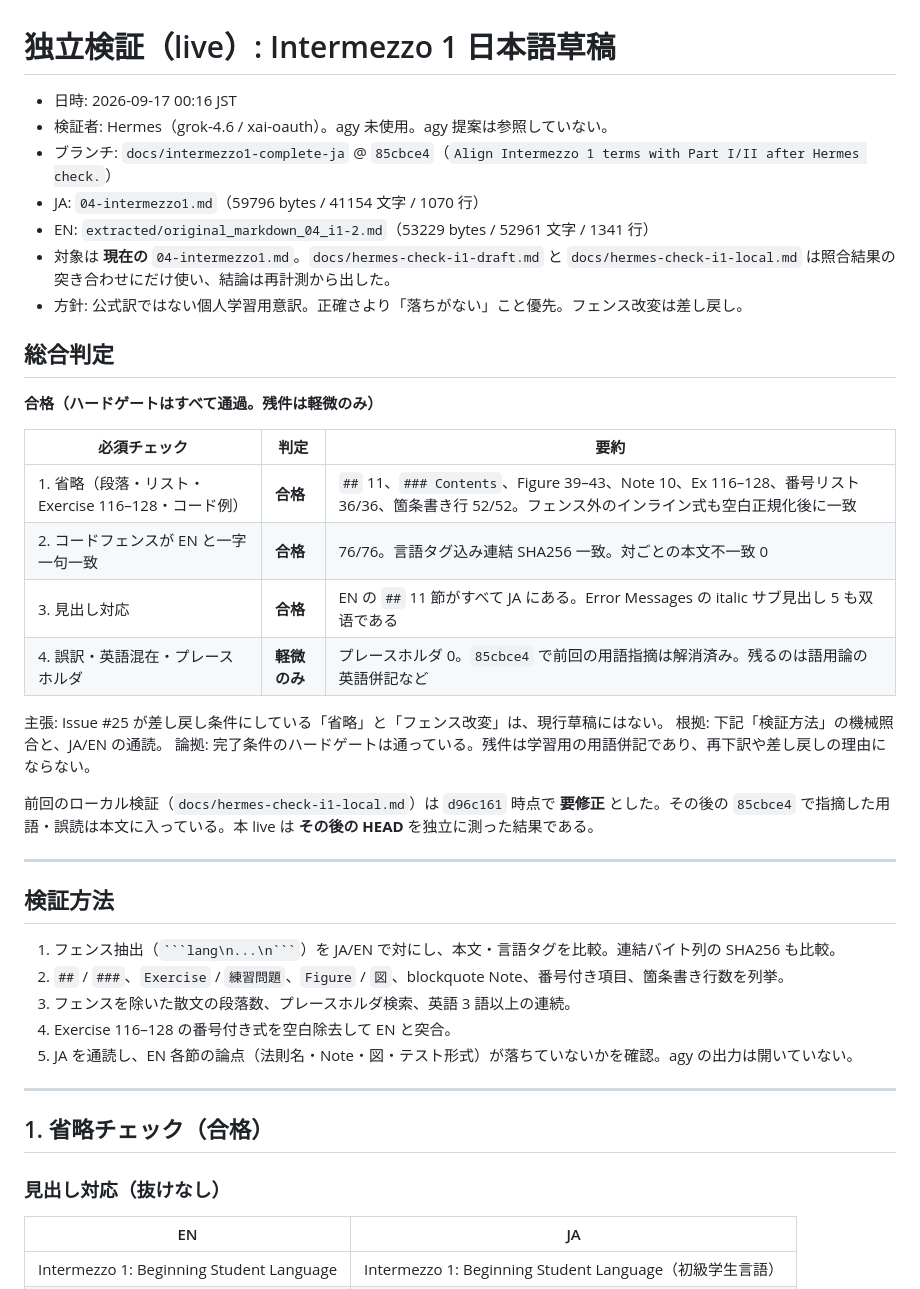
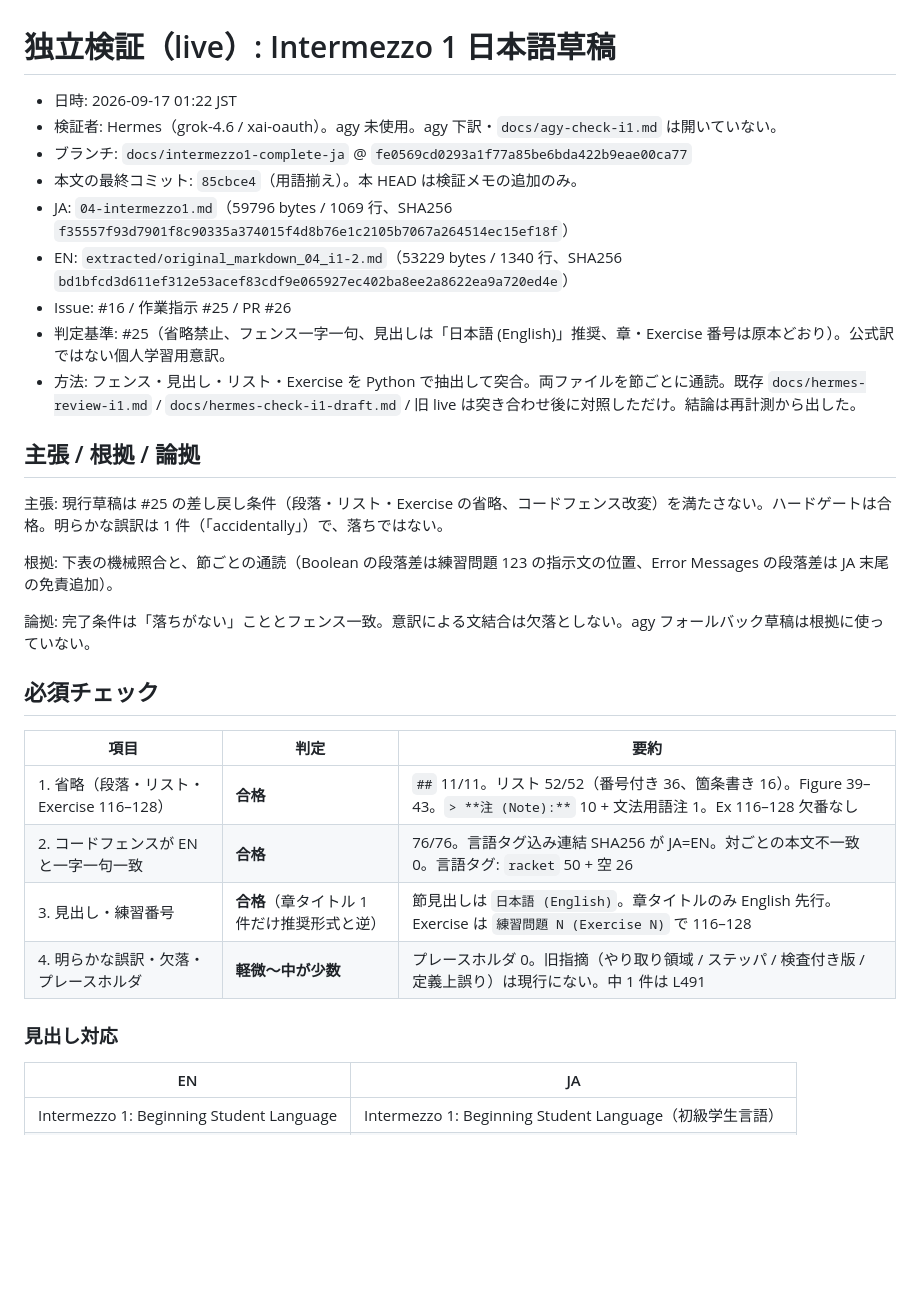
Before and after one commit to bluehive/htdp-ja-translation, a Markdown page: docs/hermes-check-i1-live.md, the part around one of its changes. GitHub-like rendering; blank space fills up the shorter version.

````diff
--- a/docs/hermes-check-i1-live.md
+++ b/docs/hermes-check-i1-live.md
@@ -1,45 +1,33 @@
 # 独立検証（live）: Intermezzo 1 日本語草稿
 
-- 日時: 2026-09-17 00:16 JST
-- 検証者: Hermes（grok-4.6 / xai-oauth）。agy 未使用。agy 提案は参照していない。
-- ブランチ: `docs/intermezzo1-complete-ja` @ `85cbce4`（`Align Intermezzo 1 terms with Part I/II after Hermes check.`）
-- JA: `04-intermezzo1.md`（59796 bytes / 41154 文字 / 1070 行）
-- EN: `extracted/original_markdown_04_i1-2.md`（53229 bytes / 52961 文字 / 1341 行）
-- 対象は **現在の** `04-intermezzo1.md`。`docs/hermes-check-i1-draft.md` と `docs/hermes-check-i1-local.md` は照合結果の突き合わせにだけ使い、結論は再計測から出した。
-- 方針: 公式訳ではない個人学習用意訳。正確さより「落ちがない」こと優先。フェンス改変は差し戻し。
+- 日時: 2026-09-17 01:22 JST
+- 検証者: Hermes（grok-4.6 / xai-oauth）。agy 未使用。agy 下訳・`docs/agy-check-i1.md` は開いていない。
+- ブランチ: `docs/intermezzo1-complete-ja` @ `fe0569cd0293a1f77a85be6bda422b9eae00ca77`
+- 本文の最終コミット: `85cbce4`（用語揃え）。本 HEAD は検証メモの追加のみ。
+- JA: `04-intermezzo1.md`（59796 bytes / 1069 行、SHA256 `f35557f93d7901f8c90335a374015f4d8b76e1c2105b7067a264514ec15ef18f`）
+- EN: `extracted/original_markdown_04_i1-2.md`（53229 bytes / 1340 行、SHA256 `bd1bfcd3d611ef312e53acef83cdf9e065927ec402ba8ee2a8622ea9a720ed4e`）
+- Issue: #16 / 作業指示 #25 / PR #26
+- 判定基準: #25（省略禁止、フェンス一字一句、見出しは「日本語 (English)」推奨、章・Exercise 番号は原本どおり）。公式訳ではない個人学習用意訳。
+- 方法: フェンス・見出し・リスト・Exercise を Python で抽出して突合。両ファイルを節ごとに通読。既存 `docs/hermes-review-i1.md` / `docs/hermes-check-i1-draft.md` / 旧 live は突き合わせ後に対照しただけ。結論は再計測から出した。
 
-## 総合判定
+## 主張 / 根拠 / 論拠
 
-**合格（ハードゲートはすべて通過。残件は軽微のみ）**
+主張: 現行草稿は #25 の差し戻し条件（段落・リスト・Exercise の省略、コードフェンス改変）を満たさない。ハードゲートは合格。明らかな誤訳は 1 件（「accidentally」）で、落ちではない。
 
-| 必須チェック | 判定 | 要約 |
+根拠: 下表の機械照合と、節ごとの通読（Boolean の段落差は練習問題 123 の指示文の位置、Error Messages の段落差は JA 末尾の免責追加）。
+
+論拠: 完了条件は「落ちがない」こととフェンス一致。意訳による文結合は欠落としない。agy フォールバック草稿は根拠に使っていない。
+
+## 必須チェック
+
+| 項目 | 判定 | 要約 |
 |---|---|---|
-| 1. 省略（段落・リスト・Exercise 116–128・コード例） | **合格** | `##` 11、`### Contents`、Figure 39–43、Note 10、Ex 116–128、番号リスト 36/36、箇条書き行 52/52。フェンス外のインライン式も空白正規化後に一致 |
-| 2. コードフェンスが EN と一字一句一致 | **合格** | 76/76。言語タグ込み連結 SHA256 一致。対ごとの本文不一致 0 |
-| 3. 見出し対応 | **合格** | EN の `##` 11 節がすべて JA にある。Error Messages の italic サブ見出し 5 も双语である |
-| 4. 誤訳・英語混在・プレースホルダ | **軽微のみ** | プレースホルダ 0。`85cbce4` で前回の用語指摘は解消済み。残るのは語用論の英語併記など |
+| 1. 省略（段落・リスト・Exercise 116–128） | **合格** | `##` 11/11。リスト 52/52（番号付き 36、箇条書き 16）。Figure 39–43。`> **注 (Note):**` 10 + 文法用語注 1。Ex 116–128 欠番なし |
+| 2. コードフェンスが EN と一字一句一致 | **合格** | 76/76。言語タグ込み連結 SHA256 が JA=EN。対ごとの本文不一致 0。言語タグ: `racket` 50 + 空 26 |
+| 3. 見出し・練習番号 | **合格**（章タイトル 1 件だけ推奨形式と逆） | 節見出しは `日本語 (English)`。章タイトルのみ English 先行。Exercise は `練習問題 N (Exercise N)` で 116–128 |
+| 4. 明らかな誤訳・欠落・プレースホルダ | **軽微〜中が少数** | プレースホルダ 0。旧指摘（やり取り領域 / ステッパ / 検査付き版 / 定義上誤り）は現行にない。中 1 件は L491 |
 
-主張: Issue #25 が差し戻し条件にしている「省略」と「フェンス改変」は、現行草稿にはない。
-根拠: 下記「検証方法」の機械照合と、JA/EN の通読。
-論拠: 完了条件のハードゲートは通っている。残件は学習用の用語併記であり、再下訳や差し戻しの理由にならない。
-
-前回のローカル検証（`docs/hermes-check-i1-local.md`）は `d96c161` 時点で **要修正** とした。その後の `85cbce4` で指摘した用語・誤読は本文に入っている。本 live は **その後の HEAD** を独立に測った結果である。
-
----
-
-## 検証方法
-
-1. フェンス抽出（`` ```lang\n...\n``` ``）を JA/EN で対にし、本文・言語タグを比較。連結バイト列の SHA256 も比較。
-2. `##` / `###`、`Exercise` / `練習問題`、`Figure` / `図`、blockquote Note、番号付き項目、箇条書き行数を列挙。
-3. フェンスを除いた散文の段落数、プレースホルダ検索、英語 3 語以上の連続。
-4. Exercise 116–128 の番号付き式を空白除去して EN と突合。
-5. JA を通読し、EN 各節の論点（法則名・Note・図・テスト形式）が落ちていないかを確認。agy の出力は開いていない。
-
----
-
-## 1. 省略チェック（合格）
-
-### 見出し対応（抜けなし）
+### 見出し対応
 
 | EN | JA |
 |---|---|
````
Also changed, not shown: other parts of docs/hermes-check-i1-live.md (+79 -133 lines), 04-intermezzo1.md (+2 -2 lines).
